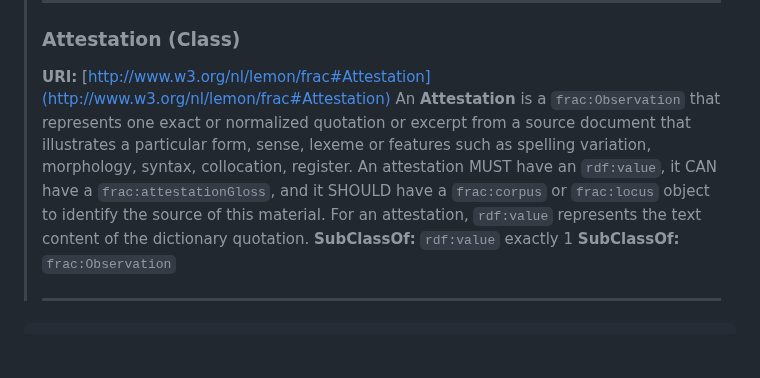
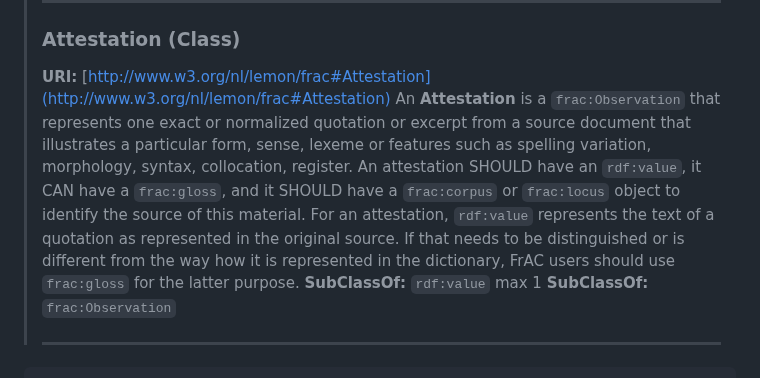
Before and after one commit to ontolex/frequency-attestation-corpus-information, a Markdown page: index.md, the part around one of its changes. Rendered like a GitHub page; blank space fills up the shorter version.

Commit message:
frac:gloss vs. rdf:value

```diff
--- a/index.md
+++ b/index.md
@@ -605,9 +605,9 @@ In  scholarly  dictionaries,  attestations  are  a  representative selection  fr
 > --------
 > ### Attestation (Class)
 > **URI:** [http://www.w3.org/nl/lemon/frac#Attestation](http://www.w3.org/nl/lemon/frac#Attestation)
->  An **Attestation** is a `frac:Observation` that represents one exact or normalized quotation  or  excerpt  from  a  source  document  that  illustrates a  particular  form,  sense,  lexeme  or  features  such  as  spelling variation,  morphology,  syntax,  collocation,  register.  An attestation MUST have an `rdf:value`, it CAN have a `frac:attestationGloss`, and it SHOULD have a `frac:corpus` or `frac:locus` object to identify the source of this material.
-For an attestation, `rdf:value` represents the text content of the dictionary quotation.
-> **SubClassOf:** `rdf:value` exactly 1
+>  An **Attestation** is a `frac:Observation` that represents one exact or normalized quotation  or  excerpt  from  a  source  document  that  illustrates a  particular  form,  sense,  lexeme  or  features  such  as  spelling variation,  morphology,  syntax,  collocation,  register.  An attestation SHOULD have an `rdf:value`, it CAN have a `frac:gloss`, and it SHOULD have a `frac:corpus` or `frac:locus` object to identify the source of this material.
+For an attestation, `rdf:value` represents the text of a quotation as represented in the original source. If that needs to be distinguished or is different from the way how it is represented in the dictionary, FrAC users should use `frac:gloss` for the latter purpose.
+> **SubClassOf:** `rdf:value` max 1
 > **SubClassOf:** `frac:Observation`
 >
 > ------
```
Also changed, not shown: other parts of index.md (+1 -0 lines).
